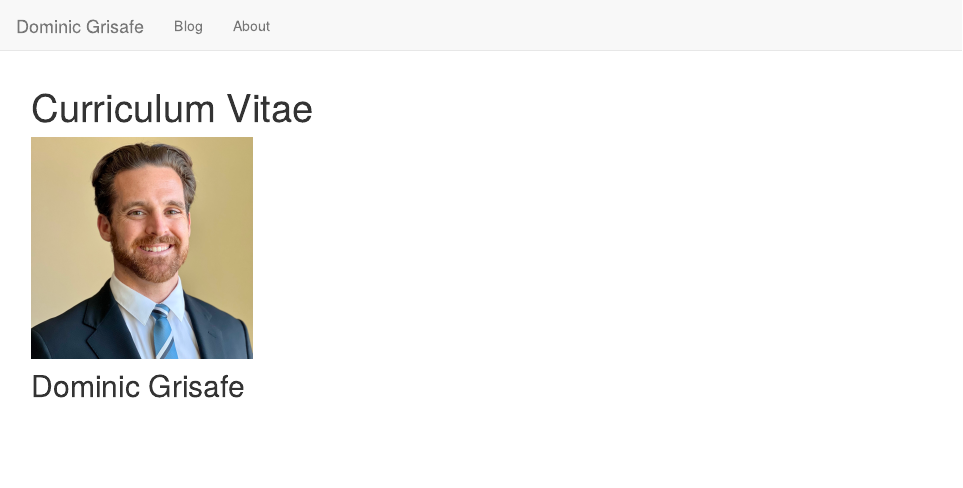
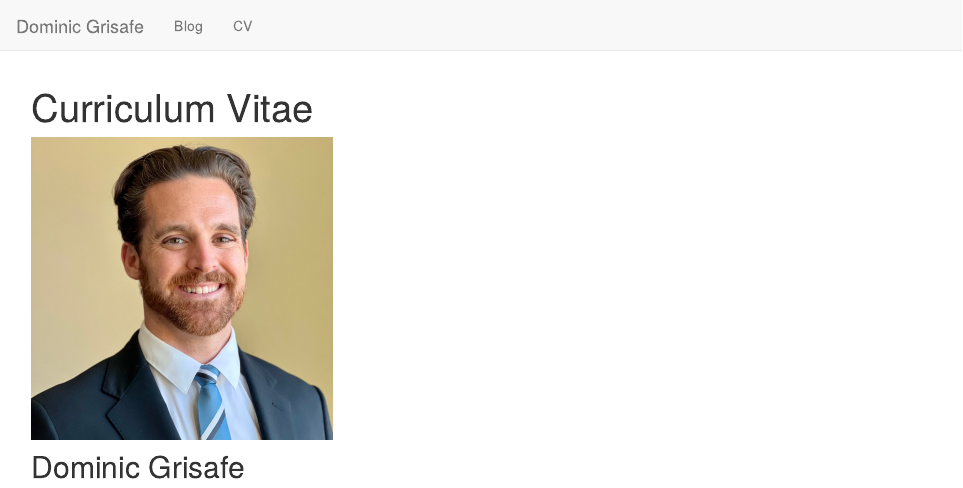
Before and after one commit to dgrisafe/web_domgrisafe, an R Markdown document (cv.Rmd): the page in a window 1100 px wide, from its top. Rendered offline with R 4.5, knitr and Pandoc, with nearby package versions.

Commit message:
Enlarge profile pic
Name CV, not about

```diff
--- a/_site.yml
+++ b/_site.yml
@@ -4,5 +4,5 @@ navbar:
   left:
     - text: "Blog"
       href: index.html
-    - text: "About"
-      href: about.html
+    - text: "CV"
+      href: cv.html
```
Also changed, not shown: cv.Rmd (renamed from about.Rmd, +1 -1 lines), 3 other files.
